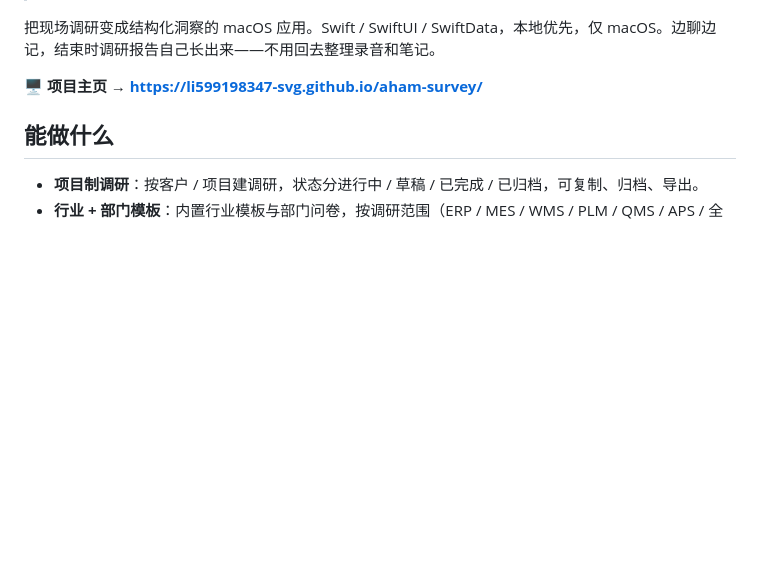
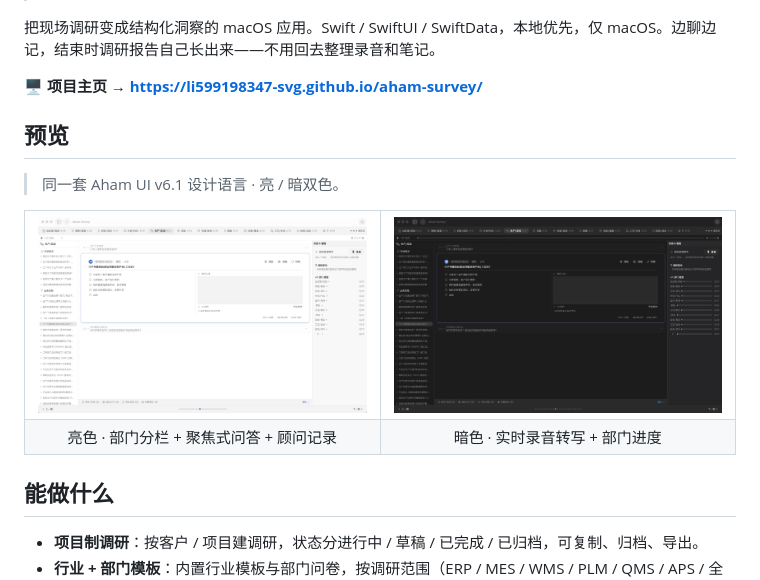
Before and after one commit to li599198347-svg/aham-survey, a Markdown page: README.md, the part around the change. Rendered like a GitHub page; pictures changed too: assets/shots/survey-dark.png (added), assets/shots/survey-light.png (added); blank space fills up the shorter version.

Commit message:
docs: 加应用预览（亮/暗双色截图）到 README 预览节
Co-Authored-By: Claude Opus 4.8 <noreply@anthropic.com>

```diff
--- a/README.md
+++ b/README.md
@@ -12,6 +12,21 @@
 把现场调研变成结构化洞察的 macOS 应用。Swift / SwiftUI / SwiftData，本地优先，仅 macOS。边聊边记，结束时调研报告自己长出来——不用回去整理录音和笔记。
 
 **🖥 项目主页 → <https://li599198347-svg.github.io/aham-survey/>**
+
+## 预览
+
+> 同一套 Aham UI v6.1 设计语言 · 亮 / 暗双色。
+
+<table>
+  <tr>
+    <td width="50%"><img src="assets/shots/survey-light.png" alt="Aham Survey · 亮色"></td>
+    <td width="50%"><img src="assets/shots/survey-dark.png" alt="Aham Survey · 暗色"></td>
+  </tr>
+  <tr>
+    <td align="center">亮色 · 部门分栏 + 聚焦式问答 + 顾问记录</td>
+    <td align="center">暗色 · 实时录音转写 + 部门进度</td>
+  </tr>
+</table>
 
 ## 能做什么
 
```
